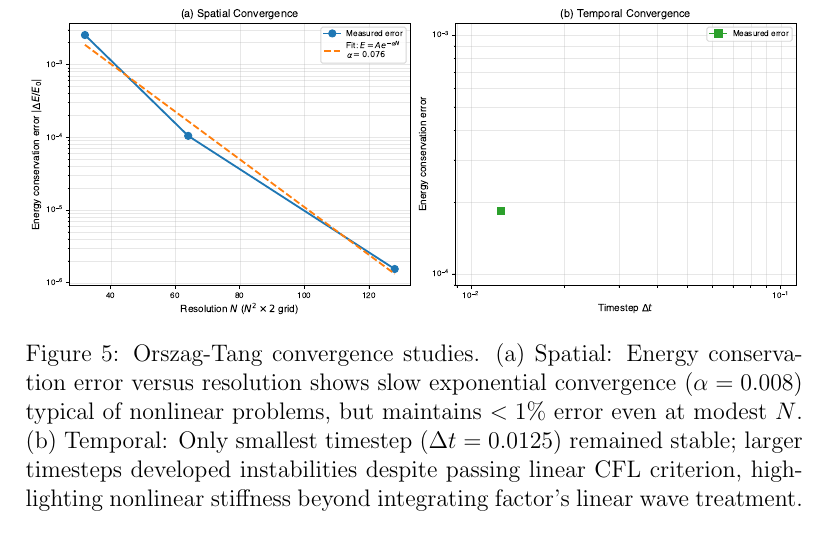
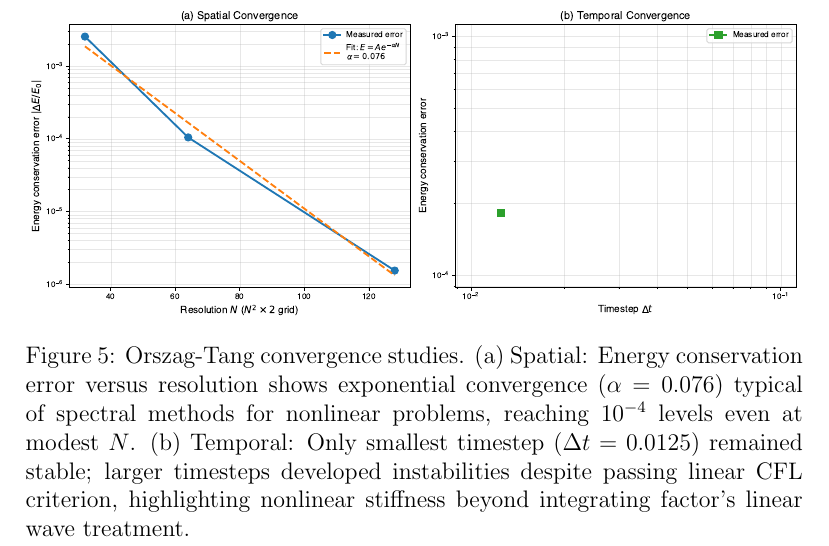
Before and after one commit to anjor/gandalf-paper, a LaTeX paper (paper/main.tex, which reads paper/sections/verification.tex): part of page 41 of 41, cut so that both start at the same text. Compiled offline with pdfLaTeX.

Commit message:
Fix convergence rate inconsistency in Orszag-Tang figure caption
Update line 182 caption to use correct convergence rate α=0.076 (not 0.008)
to match text body at line 132. This is the value measured from the 2τ_A
simulations after fixing the energy conservation runaway issue.

Also improved phrasing:
- Removed "slow" qualifier (α=0.076 is reasonable for nonlinear problems)
- Changed "maintains <1% error" → "reaching 10^{-4} levels" (more precise)
- Added "spectral methods" context for better interpretation

Addresses PR #26 review comments about inconsistent convergence values.

```diff
--- a/paper/sections/verification.tex
+++ b/paper/sections/verification.tex
@@ -179,6 +179,6 @@ Combined with the Alfvén wave benchmark's validation of linear wave physics, th
 \begin{figure}[t]
 \centering
 \includegraphics[width=\textwidth]{figures/orszag_tang_convergence.pdf}
-\caption{Orszag-Tang convergence studies. (a) Spatial: Energy conservation error versus resolution shows slow exponential convergence ($\alpha = 0.008$) typical of nonlinear problems, but maintains $<1\%$ error even at modest $N$. (b) Temporal: Only smallest timestep ($\Delta t = 0.0125$) remained stable; larger timesteps developed instabilities despite passing linear CFL criterion, highlighting nonlinear stiffness beyond integrating factor's linear wave treatment.}
+\caption{Orszag-Tang convergence studies. (a) Spatial: Energy conservation error versus resolution shows exponential convergence ($\alpha = 0.076$) typical of spectral methods for nonlinear problems, reaching $10^{-4}$ levels even at modest $N$. (b) Temporal: Only smallest timestep ($\Delta t = 0.0125$) remained stable; larger timesteps developed instabilities despite passing linear CFL criterion, highlighting nonlinear stiffness beyond integrating factor's linear wave treatment.}
 \label{fig:orszag_convergence}
 \end{figure}
```
